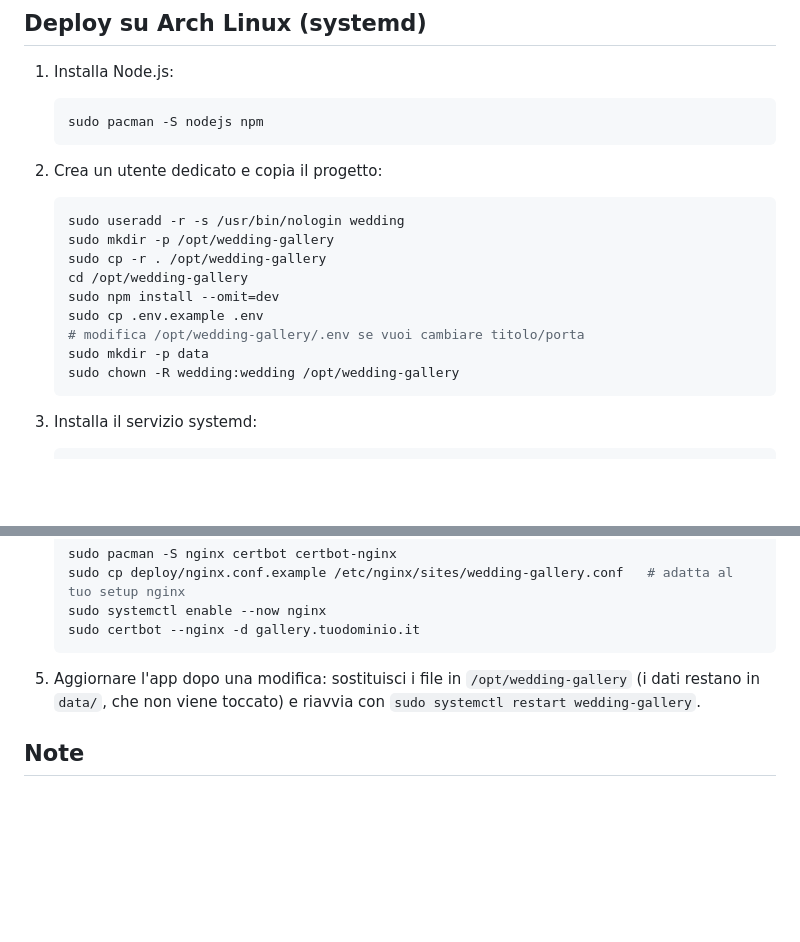
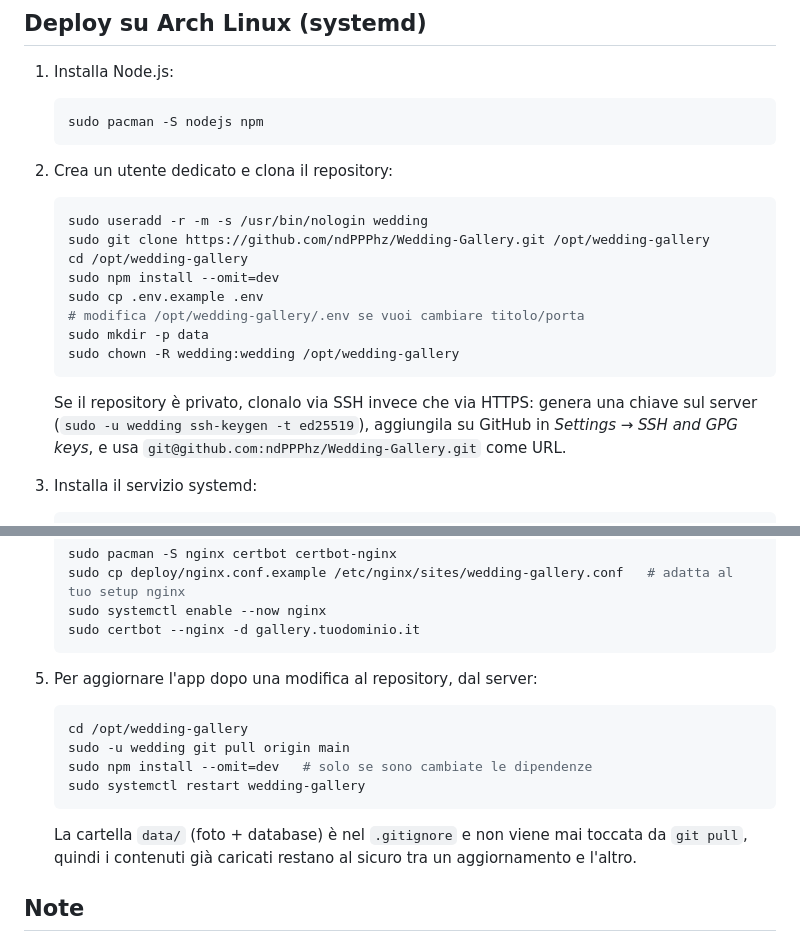
Before and after one commit to ndPPPhz/Wedding-Gallery, a Markdown page: README.md, 2 parts joined by grey strips. GitHub-like rendering; blank space fills up the shorter version.

Commit message:
Update deploy instructions to clone via git instead of copying files (#2)
Claude-Session: https://claude.ai/code/session_01GWJwCdj4CLpn5DvnStZYZH

Co-authored-by: Claude <noreply@anthropic.com>

````diff
--- a/README.md
+++ b/README.md
@@ -50,11 +50,10 @@ Apri `http://localhost:3000`.
    sudo pacman -S nodejs npm
    ```
 
-2. Crea un utente dedicato e copia il progetto:
+2. Crea un utente dedicato e clona il repository:
    ```bash
-   sudo useradd -r -s /usr/bin/nologin wedding
-   sudo mkdir -p /opt/wedding-gallery
-   sudo cp -r . /opt/wedding-gallery
+   sudo useradd -r -m -s /usr/bin/nologin wedding
+   sudo git clone https://github.com/ndPPPhz/Wedding-Gallery.git /opt/wedding-gallery
    cd /opt/wedding-gallery
    sudo npm install --omit=dev
    sudo cp .env.example .env
@@ -62,6 +61,11 @@ Apri `http://localhost:3000`.
    sudo mkdir -p data
    sudo chown -R wedding:wedding /opt/wedding-gallery
    ```
+
+   Se il repository è privato, clonalo via SSH invece che via HTTPS: genera
+   una chiave sul server (`sudo -u wedding ssh-keygen -t ed25519`), aggiungila
+   su GitHub in *Settings → SSH and GPG keys*, e usa
+   `git@github.com:ndPPPhz/Wedding-Gallery.git` come URL.
 
 3. Installa il servizio systemd:
    ```bash
@@ -81,9 +85,16 @@ Apri `http://localhost:3000`.
    sudo certbot --nginx -d gallery.tuodominio.it
    ```
 
-5. Aggiornare l'app dopo una modifica: sostituisci i file in
-   `/opt/wedding-gallery` (i dati restano in `data/`, che non viene toccato)
-   e riavvia con `sudo systemctl restart wedding-gallery`.
+5. Per aggiornare l'app dopo una modifica al repository, dal server:
+   ```bash
+   cd /opt/wedding-gallery
+   sudo -u wedding git pull origin main
+   sudo npm install --omit=dev   # solo se sono cambiate le dipendenze
+   sudo systemctl restart wedding-gallery
+   ```
+   La cartella `data/` (foto + database) è nel `.gitignore` e non viene mai
+   toccata da `git pull`, quindi i contenuti già caricati restano al sicuro
+   tra un aggiornamento e l'altro.
 
 ## Note
 
````
